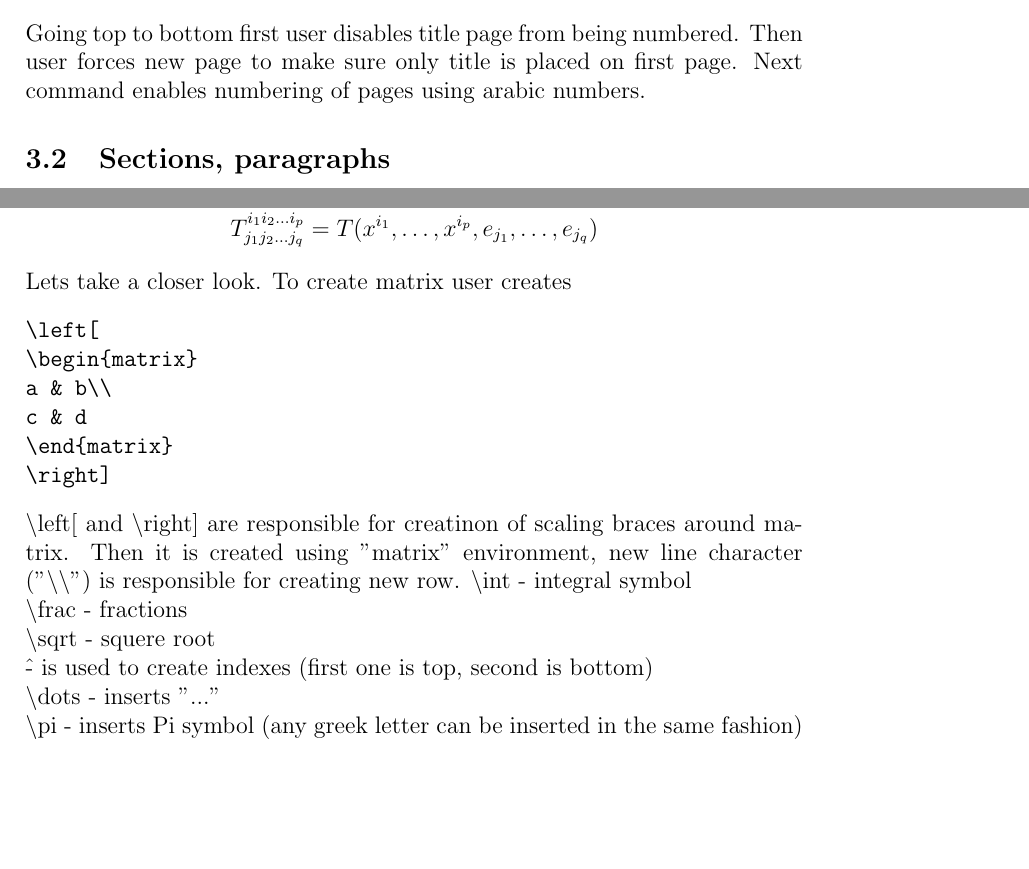
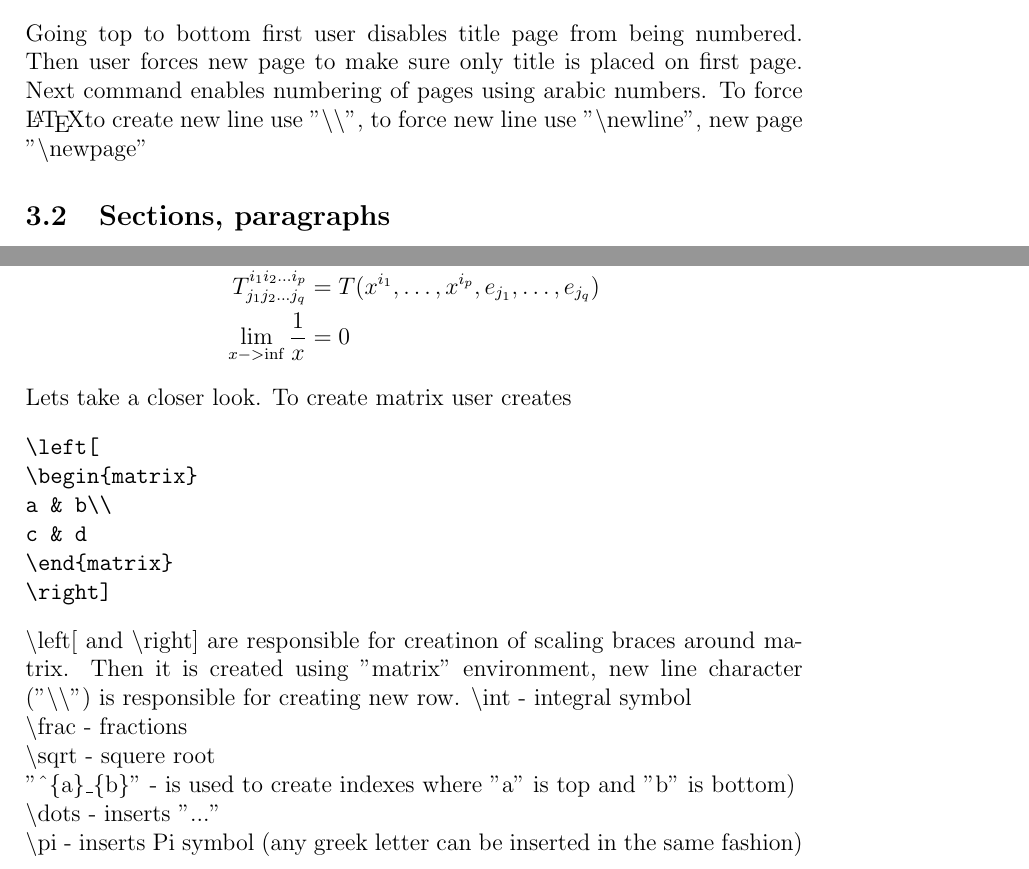
Before and after one commit to mtracewicz/DiplomaSeminar, a LaTeX document (000_Latex/latex_introduction.tex): two parts of pages 5 and 11 of 12, joined at a grey line, cut so that both start at the same text, the shorter picture padded with empty space. Compiled offline with pdfLaTeX.

Commit message:
Updated info about structure and maths.

```diff
--- a/000_Latex/latex_introduction.tex
+++ b/000_Latex/latex_introduction.tex
@@ -109,6 +109,8 @@ Looking at this snippet there are some more interesting commands
 \end{verbatim}
 Going top to bottom first user disables title page from being numbered. Then user forces new page to make sure
 only title is placed on first page. Next command enables numbering of pages using arabic numbers.
+To force \LaTeX to create new line use "\textbackslash\textbackslash",
+to force new line use "\textbackslash newline", new page "\textbackslash newpage"
 \subsection{Sections, paragraphs}
 \LaTeX gives its users a way to automaticly create and number section headings.
 In addition user can create headings without numbering using paragraphs.
@@ -361,7 +363,8 @@ c & d
 \end{matrix}
 \right]\\
 &\int^b_a\left(\frac{1}{\sqrt{x\pi}}\right)\\
-T^{i_1 i_2 \dots i_p}_{j_1 j_2 \dots j_q} &= T(x^{i_1},\dots,x^{i_p},e_{j_1},\dots,e_{j_q})
+T^{i_1 i_2 \dots i_p}_{j_1 j_2 \dots j_q} &= T(x^{i_1},\dots,x^{i_p},e_{j_1},\dots,e_{j_q})\\
+\lim^{}_{x->\inf}\frac{1}{x} &= 0
 \end{align*}
 Lets take a closer look. To create matrix user creates
 \begin{verbatim}
@@ -378,7 +381,7 @@ new line character ("\textbackslash\textbackslash") is responsible for creating
 \textbackslash int - integral symbol\\
 \textbackslash frac - fractions\\
 \textbackslash sqrt - squere root\\
-\^ - is used to create indexes (first one is top, second is bottom)\\
+"\textasciicircum\{a\}\_\{b\}" - is used to create indexes where "a" is top and "b" is bottom)\\
 \textbackslash dots - inserts "..."\\
 \textbackslash pi - inserts Pi symbol (any greek letter can be inserted in the same fashion)\\
 \section{Pictures}
```
